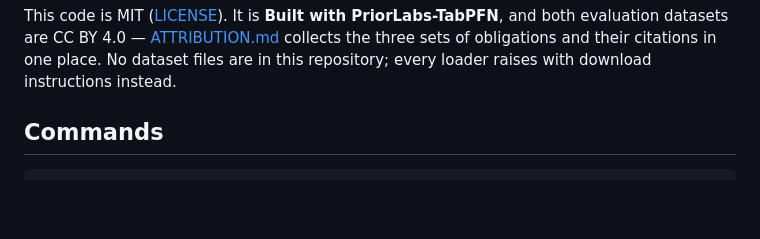
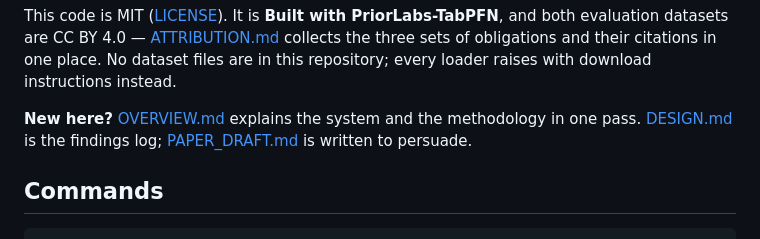
Before and after one commit to AKSHAJ-SHELL/pumpwatch, a Markdown page: README.md, the part around the change. Rendered like a GitHub page; blank space fills up the shorter version.

```diff
--- a/README.md
+++ b/README.md
@@ -26,6 +26,10 @@ This code is MIT ([LICENSE](LICENSE)). It is **Built with PriorLabs-TabPFN**, an
 both evaluation datasets are CC BY 4.0 — [ATTRIBUTION.md](ATTRIBUTION.md) collects
 the three sets of obligations and their citations in one place. No dataset files
 are in this repository; every loader raises with download instructions instead.
+
+**New here?** [OVERVIEW.md](OVERVIEW.md) explains the system and the methodology in
+one pass. [DESIGN.md](DESIGN.md) is the findings log; [PAPER_DRAFT.md](PAPER_DRAFT.md)
+is written to persuade.
 
 ## Commands
 
```
Also changed, not shown: HANDOFF.md (+2 -0 lines), OVERVIEW.md (added, +211 -0 lines).
